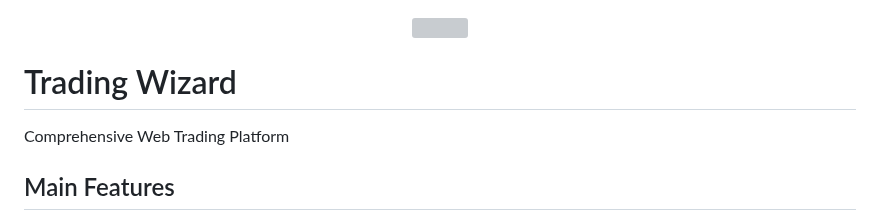
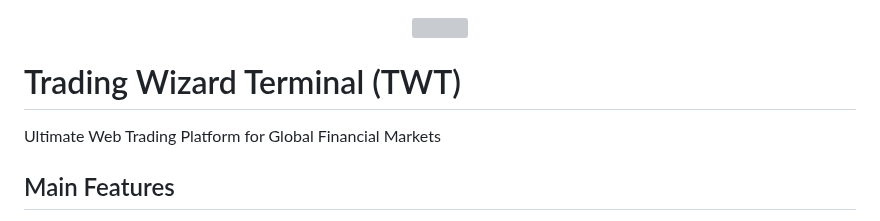
Before and after one commit to eshinhw/quant-portfolio-visualizer, a Markdown page: README.md, the part around the change. GitHub-like rendering; grey boxes are pictures that could not be loaded.

```diff
--- a/README.md
+++ b/README.md
@@ -2,9 +2,9 @@
   <img width="1200" height="400" src="https://user-images.githubusercontent.com/41933169/225430938-7c29b360-8e94-4a0d-a3f4-e0c304aa45f9.png">
 </p>
 
-# Trading Wizard
+# Trading Wizard Terminal (TWT)
 
-Comprehensive Web Trading Platform
+Ultimate Web Trading Platform for Global Financial Markets
 
 ## Main Features
 
```
